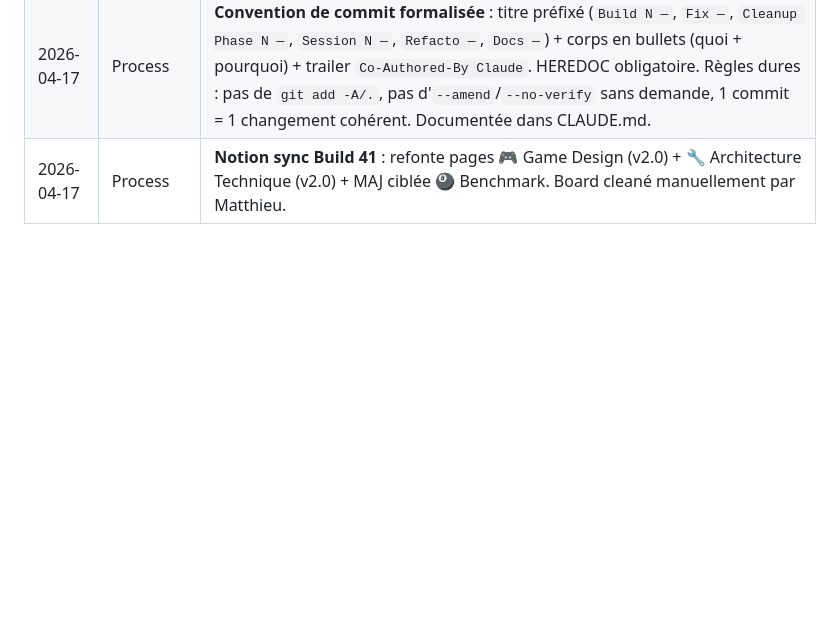
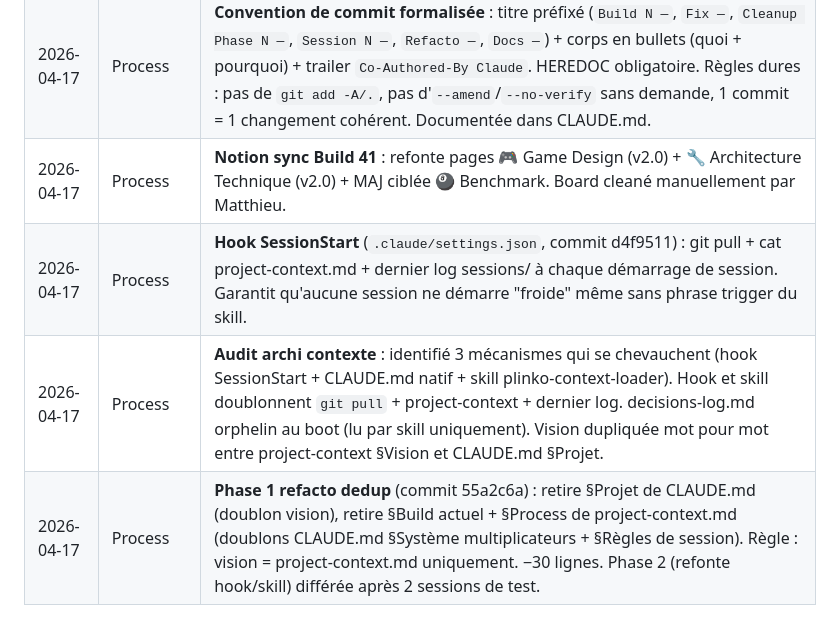
Before and after one commit to M4tthux/plinko, a Markdown page: decisions-log.md, the part around the change. Drawn GitHub-style; blank space fills up the shorter version.

```diff
--- a/decisions-log.md
+++ b/decisions-log.md
@@ -138,3 +138,6 @@
 | 2026-04-17 | Process | **Règle cohérence docs** : en fin de session, vérifier que `project-context.md` n'a ni doublons ni contradictions avec `CLAUDE.md`. Arbitrage : `CLAUDE.md` = quick ref, `project-context.md` = source de vérité. Ajoutée aux règles de session + checklist fin de session dans CLAUDE.md. |
 | 2026-04-17 | Process | **Convention de commit formalisée** : titre préfixé (`Build N —`, `Fix —`, `Cleanup Phase N —`, `Session N —`, `Refacto —`, `Docs —`) + corps en bullets (quoi + pourquoi) + trailer `Co-Authored-By Claude`. HEREDOC obligatoire. Règles dures : pas de `git add -A/.`, pas d'`--amend`/`--no-verify` sans demande, 1 commit = 1 changement cohérent. Documentée dans CLAUDE.md. |
 | 2026-04-17 | Process | **Notion sync Build 41** : refonte pages 🎮 Game Design (v2.0) + 🔧 Architecture Technique (v2.0) + MAJ ciblée 🎱 Benchmark. Board cleané manuellement par Matthieu. |
+| 2026-04-17 | Process | **Hook SessionStart** (`.claude/settings.json`, commit d4f9511) : git pull + cat project-context.md + dernier log sessions/ à chaque démarrage de session. Garantit qu'aucune session ne démarre "froide" même sans phrase trigger du skill. |
+| 2026-04-17 | Process | **Audit archi contexte** : identifié 3 mécanismes qui se chevauchent (hook SessionStart + CLAUDE.md natif + skill plinko-context-loader). Hook et skill doublonnent `git pull` + project-context + dernier log. decisions-log.md orphelin au boot (lu par skill uniquement). Vision dupliquée mot pour mot entre project-context §Vision et CLAUDE.md §Projet. |
+| 2026-04-17 | Process | **Phase 1 refacto dedup** (commit 55a2c6a) : retire §Projet de CLAUDE.md (doublon vision), retire §Build actuel + §Process de project-context.md (doublons CLAUDE.md §Système multiplicateurs + §Règles de session). Règle : vision = project-context.md uniquement. −30 lignes. Phase 2 (refonte hook/skill) différée après 2 sessions de test. |
```
Also changed, not shown: project-context.md (+5 -1 lines), sessions/2026-04-17_audit-archi-contexte.md (added, +56 -0 lines).
